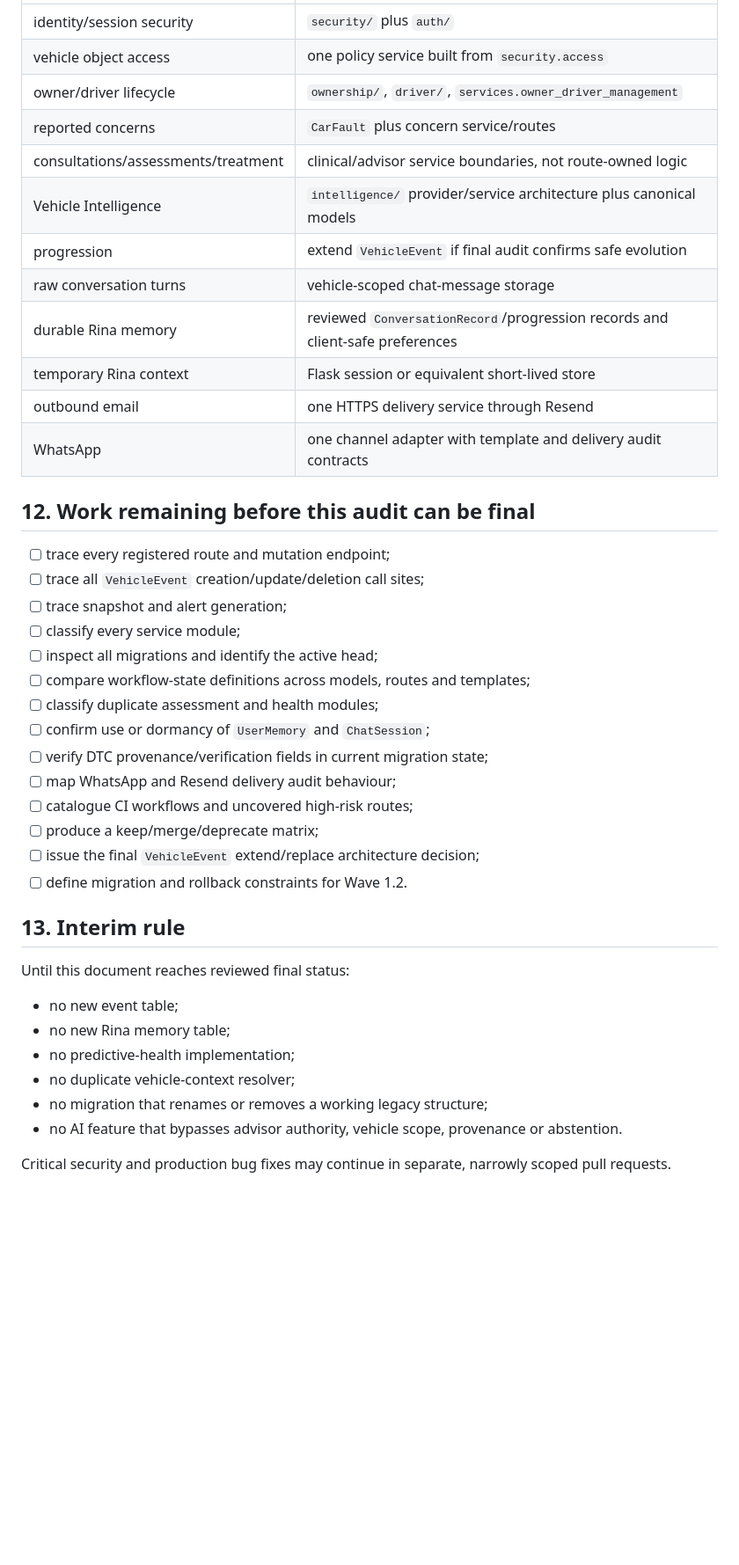
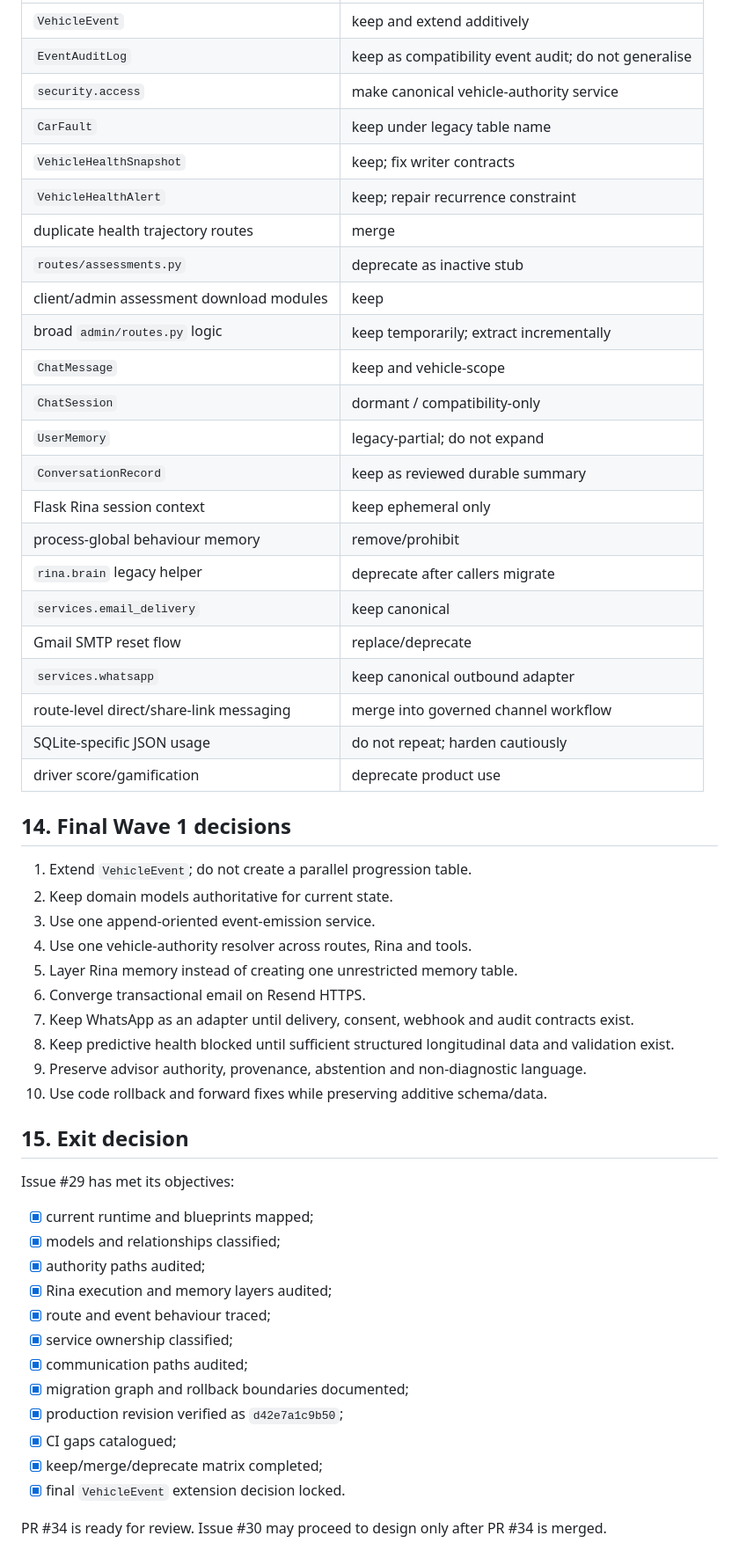
Before and after one commit to ajebofix/Ajebo-Fix-Aura, a Markdown page: docs/AURA_CURRENT_SYSTEM_ARCHITECTURE_AUDIT.md, the part around one of its changes. Shown at 88% size. GitHub-like rendering; blank space fills up the shorter version.

Commit message:
Finalize Aura current-system architecture audit

```diff
--- a/docs/AURA_CURRENT_SYSTEM_ARCHITECTURE_AUDIT.md
+++ b/docs/AURA_CURRENT_SYSTEM_ARCHITECTURE_AUDIT.md
@@ -349,43 +370,56 @@ This is a confirmed incomplete capability and should become a separate small sec
 |---|---|
-| identity/session security | `security/` plus `auth/` |
-| vehicle object access | one policy service built from `security.access` |
-| owner/driver lifecycle | `ownership/`, `driver/`, `services.owner_driver_management` |
-| reported concerns | `CarFault` plus concern service/routes |
-| consultations/assessments/treatment | clinical/advisor service boundaries, not route-owned logic |
-| Vehicle Intelligence | `intelligence/` provider/service architecture plus canonical models |
-| progression | extend `VehicleEvent` if final audit confirms safe evolution |
-| raw conversation turns | vehicle-scoped chat-message storage |
-| durable Rina memory | reviewed `ConversationRecord`/progression records and client-safe preferences |
-| temporary Rina context | Flask session or equivalent short-lived store |
-| outbound email | one HTTPS delivery service through Resend |
-| WhatsApp | one channel adapter with template and delivery audit contracts |
+| `VehicleEvent` | keep and extend additively |
+| `EventAuditLog` | keep as compatibility event audit; do not generalise |
+| `security.access` | make canonical vehicle-authority service |
+| `CarFault` | keep under legacy table name |
+| `VehicleHealthSnapshot` | keep; fix writer contracts |
+| `VehicleHealthAlert` | keep; repair recurrence constraint |
+| duplicate health trajectory routes | merge |
+| `routes/assessments.py` | deprecate as inactive stub |
+| client/admin assessment download modules | keep |
+| broad `admin/routes.py` logic | keep temporarily; extract incrementally |
+| `ChatMessage` | keep and vehicle-scope |
+| `ChatSession` | dormant / compatibility-only |
+| `UserMemory` | legacy-partial; do not expand |
+| `ConversationRecord` | keep as reviewed durable summary |
+| Flask Rina session context | keep ephemeral only |
+| process-global behaviour memory | remove/prohibit |
+| `rina.brain` legacy helper | deprecate after callers migrate |
+| `services.email_delivery` | keep canonical |
+| Gmail SMTP reset flow | replace/deprecate |
+| `services.whatsapp` | keep canonical outbound adapter |
+| route-level direct/share-link messaging | merge into governed channel workflow |
+| SQLite-specific JSON usage | do not repeat; harden cautiously |
+| driver score/gamification | deprecate product use |
 
-## 12. Work remaining before this audit can be final
+## 14. Final Wave 1 decisions
 
-- [ ] trace every registered route and mutation endpoint;
-- [ ] trace all `VehicleEvent` creation/update/deletion call sites;
-- [ ] trace snapshot and alert generation;
-- [ ] classify every service module;
-- [ ] inspect all migrations and identify the active head;
-- [ ] compare workflow-state definitions across models, routes and templates;
-- [ ] classify duplicate assessment and health modules;
-- [ ] confirm use or dormancy of `UserMemory` and `ChatSession`;
-- [ ] verify DTC provenance/verification fields in current migration state;
-- [ ] map WhatsApp and Resend delivery audit behaviour;
-- [ ] catalogue CI workflows and uncovered high-risk routes;
-- [ ] produce a keep/merge/deprecate matrix;
-- [ ] issue the final `VehicleEvent` extend/replace architecture decision;
-- [ ] define migration and rollback constraints for Wave 1.2.
+1. Extend `VehicleEvent`; do not create a parallel progression table.
+2. Keep domain models authoritative for current state.
+3. Use one append-oriented event-emission service.
+4. Use one vehicle-authority resolver across routes, Rina and tools.
+5. Layer Rina memory instead of creating one unrestricted memory table.
+6. Converge transactional email on Resend HTTPS.
+7. Keep WhatsApp as an adapter until delivery, consent, webhook and audit contracts exist.
+8. Keep predictive health blocked until sufficient structured longitudinal data and validation exist.
+9. Preserve advisor authority, provenance, abstention and non-diagnostic language.
+10. Use code rollback and forward fixes while preserving additive schema/data.
 
-## 13. Interim rule
+## 15. Exit decision
 
-Until this document reaches reviewed final status:
+Issue #29 has met its objectives:
 
-- no new event table;
-- no new Rina memory table;
-- no predictive-health implementation;
-- no duplicate vehicle-context resolver;
-- no migration that renames or removes a working legacy structure;
-- no AI feature that bypasses advisor authority, vehicle scope, provenance or abstention.
+- [x] current runtime and blueprints mapped;
+- [x] models and relationships classified;
+- [x] authority paths audited;
+- [x] Rina execution and memory layers audited;
+- [x] route and event behaviour traced;
+- [x] service ownership classified;
+- [x] communication paths audited;
+- [x] migration graph and rollback boundaries documented;
+- [x] production revision verified as `d42e7a1c9b50`;
+- [x] CI gaps catalogued;
+- [x] keep/merge/deprecate matrix completed;
+- [x] final `VehicleEvent` extension decision locked.
 
-Critical security and production bug fixes may continue in separate, narrowly scoped pull requests.
+PR #34 is ready for review. Issue #30 may proceed to design only after PR #34 is merged.
```
Also changed, not shown: other parts of docs/AURA_CURRENT_SYSTEM_ARCHITECTURE_AUDIT.md (+183 -162 lines).
